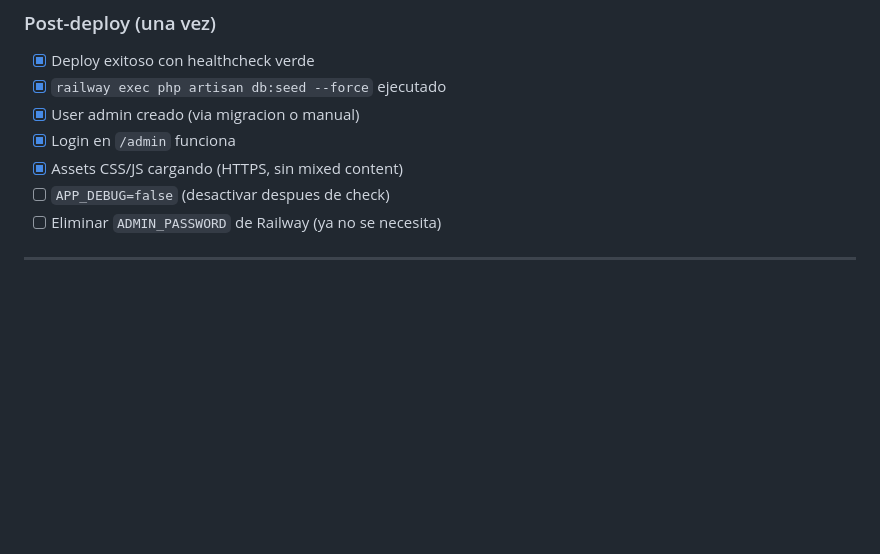
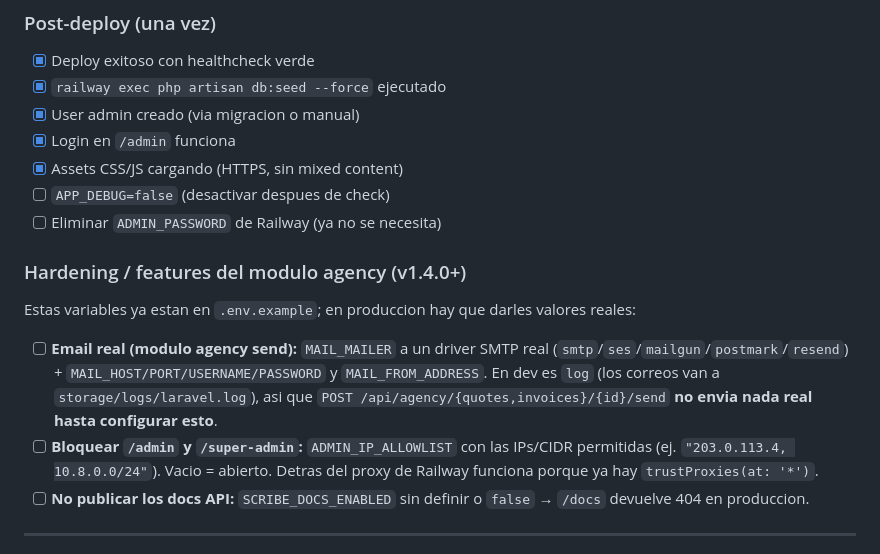
Before and after one commit to nachoritos01/nexa-app-backend, a Markdown page: docs/guides/12-railway-deployment.md, the part around one of its changes. GitHub-like rendering; blank space fills up the shorter version.

Commit message:
docs(deploy): add production hardening checklist for agency email + admin allowlist + docs gating

```diff
--- a/docs/guides/12-railway-deployment.md
+++ b/docs/guides/12-railway-deployment.md
@@ -668,5 +668,19 @@ Si ya hay duplicados, resetear desde psql o DBeaver.
 - [ ] `APP_DEBUG=false` (desactivar despues de check)
 - [ ] Eliminar `ADMIN_PASSWORD` de Railway (ya no se necesita)
 
+### Hardening / features del modulo agency (v1.4.0+)
+
+Estas variables ya estan en `.env.example`; en produccion hay que darles valores reales:
+
+- [ ] **Email real (modulo agency send):** `MAIL_MAILER` a un driver SMTP real
+  (`smtp`/`ses`/`mailgun`/`postmark`/`resend`) + `MAIL_HOST/PORT/USERNAME/PASSWORD` y
+  `MAIL_FROM_ADDRESS`. En dev es `log` (los correos van a `storage/logs/laravel.log`), asi que
+  `POST /api/agency/{quotes,invoices}/{id}/send` **no envia nada real hasta configurar esto**.
+- [ ] **Bloquear `/admin` y `/super-admin`:** `ADMIN_IP_ALLOWLIST` con las IPs/CIDR permitidas
+  (ej. `"203.0.113.4, 10.8.0.0/24"`). Vacio = abierto. Detras del proxy de Railway funciona porque
+  ya hay `trustProxies(at: '*')`.
+- [ ] **No publicar los docs API:** `SCRIBE_DOCS_ENABLED` sin definir o `false` → `/docs` devuelve 404
+  en produccion.
+
 ---
 
```
Also changed, not shown: other parts of docs/guides/12-railway-deployment.md (+1 -1 lines).
